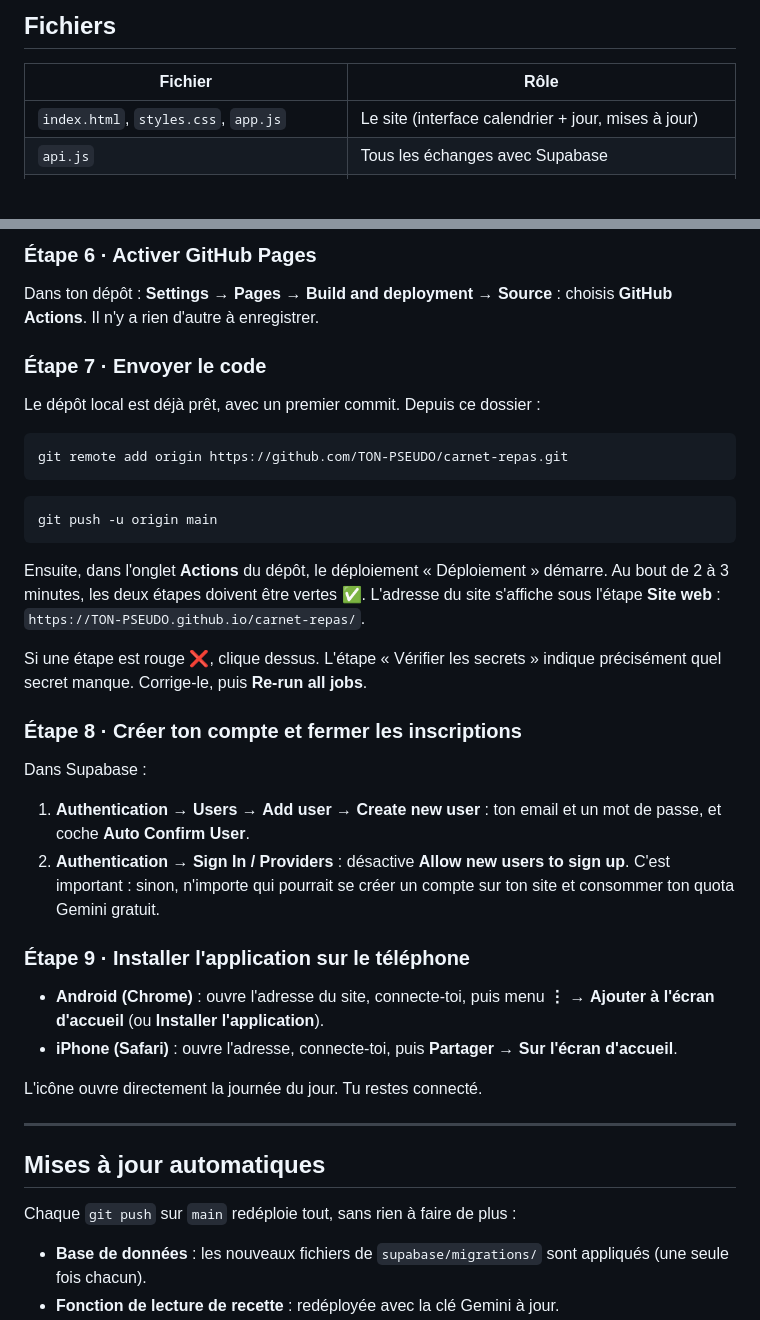
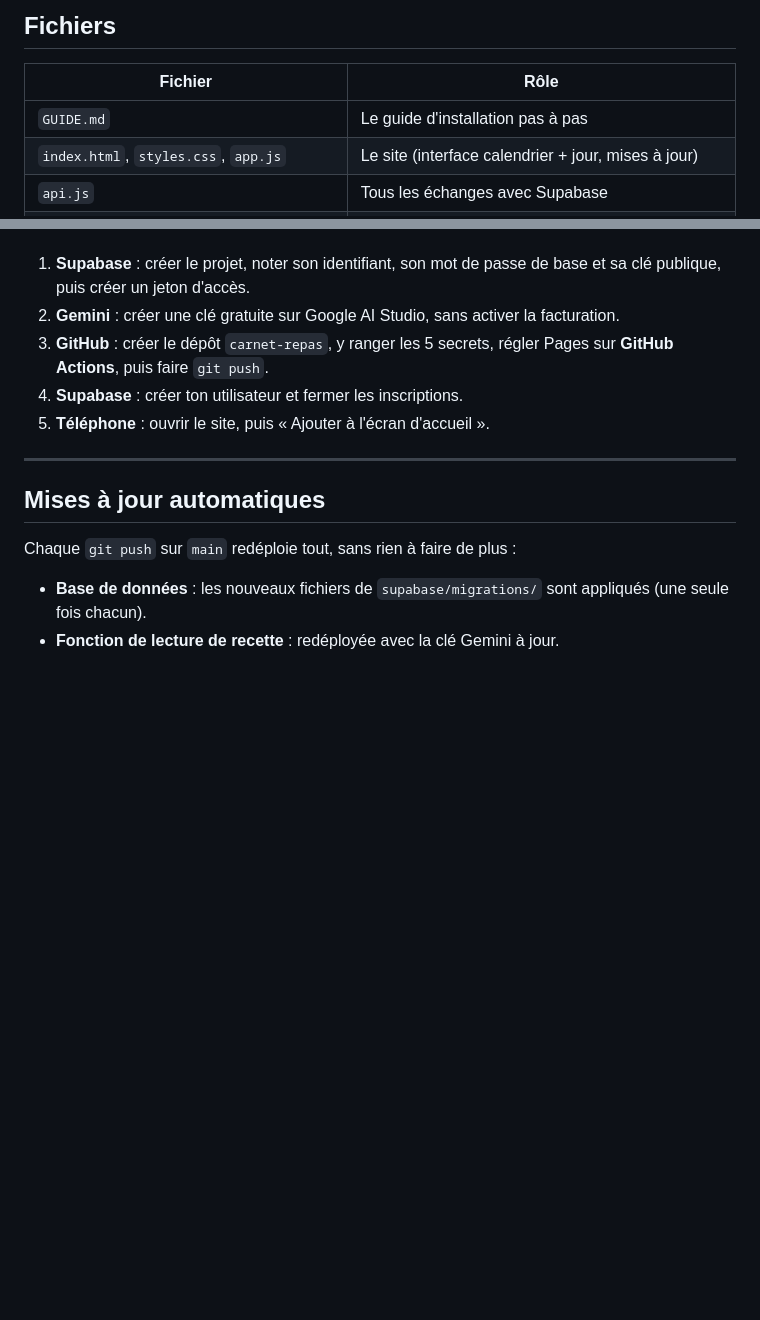
Before and after one commit to Otiston/carnet-repas, a Markdown page: README.md, 2 parts joined by grey strips. GitHub-like rendering; blank space fills up the shorter version.

````diff
--- a/README.md
+++ b/README.md
@@ -32,6 +32,7 @@ Supabase (gratuit)
 
 | Fichier | Rôle |
 |---|---|
+| `GUIDE.md` | Le guide d'installation pas à pas |
 | `index.html`, `styles.css`, `app.js` | Le site (interface calendrier + jour, mises à jour) |
 | `api.js` | Tous les échanges avec Supabase |
 | `config.js` | Seulement pour tester en local : en ligne, il est généré depuis les secrets GitHub |
@@ -101,37 +52,8 @@ Dans ton dépôt : **Settings** → **Secrets and variables** → **Actions**
-### Étape 6 · Activer GitHub Pages
-
-Dans ton dépôt : **Settings** → **Pages** → **Build and deployment** → **Source** : choisis **GitHub Actions**. Il n'y a rien d'autre à enregistrer.
-
-### Étape 7 · Envoyer le code
-
-Le dépôt local est déjà prêt, avec un premier commit. Depuis ce dossier :
-
-```bash
-git remote add origin https://github.com/TON-PSEUDO/carnet-repas.git
-```
-
-```bash
-git push -u origin main
-```
-
-Ensuite, dans l'onglet **Actions** du dépôt, le déploiement « Déploiement » démarre. Au bout de 2 à 3 minutes, les deux étapes doivent être vertes ✅. L'adresse du site s'affiche sous l'étape **Site web** : `https://TON-PSEUDO.github.io/carnet-repas/`.
-
-Si une étape est rouge ❌, clique dessus. L'étape « Vérifier les secrets » indique précisément quel secret manque. Corrige-le, puis **Re-run all jobs**.
-
-### Étape 8 · Créer ton compte et fermer les inscriptions
-
-Dans Supabase :
-
-1. **Authentication** → **Users** → **Add user** → **Create new user** : ton email et un mot de passe, et coche **Auto Confirm User**.
-2. **Authentication** → **Sign In / Providers** : désactive **Allow new users to sign up**.
-   C'est important : sinon, n'importe qui pourrait se créer un compte sur ton site et consommer ton quota Gemini gratuit.
-
-### Étape 9 · Installer l'application sur le téléphone
-
-- **Android (Chrome)** : ouvre l'adresse du site, connecte-toi, puis menu **⋮** → **Ajouter à l'écran d'accueil** (ou **Installer l'application**).
-- **iPhone (Safari)** : ouvre l'adresse, connecte-toi, puis **Partager** → **Sur l'écran d'accueil**.
-
-L'icône ouvre directement la journée du jour. Tu restes connecté.
+1. **Supabase** : créer le projet, noter son identifiant, son mot de passe de base et sa clé publique, puis créer un jeton d'accès.
+2. **Gemini** : créer une clé gratuite sur Google AI Studio, sans activer la facturation.
+3. **GitHub** : créer le dépôt `carnet-repas`, y ranger les 5 secrets, régler Pages sur **GitHub Actions**, puis faire `git push`.
+4. **Supabase** : créer ton utilisateur et fermer les inscriptions.
+5. **Téléphone** : ouvrir le site, puis « Ajouter à l'écran d'accueil ».
 
 ---
 
````
Also changed, not shown: other parts of README.md (+3 -53 lines), GUIDE.md (added, +353 -0 lines).
